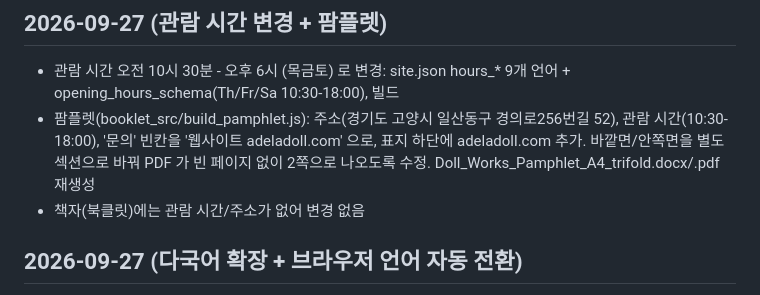
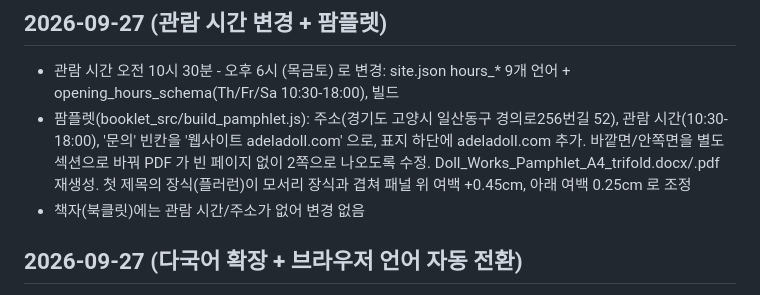
Before and after one commit to jaykim85/adeladoll-site, a Markdown page: 작업기록.md, the part around the change. Rendered like a GitHub page.

Commit message:
작업기록: 팜플렛 여백 조정

```diff
--- a/작업기록.md
+++ b/작업기록.md
@@ -68,7 +68,7 @@
 
 ## 2026-09-27 (관람 시간 변경 + 팜플렛)
 - 관람 시간 오전 10시 30분 - 오후 6시 (목금토) 로 변경: site.json hours_* 9개 언어 + opening_hours_schema(Th/Fr/Sa 10:30-18:00), 빌드
-- 팜플렛(booklet_src/build_pamphlet.js): 주소(경기도 고양시 일산동구 경의로256번길 52), 관람 시간(10:30-18:00), '문의' 빈칸을 '웹사이트 adeladoll.com' 으로, 표지 하단에 adeladoll.com 추가. 바깥면/안쪽면을 별도 섹션으로 바꿔 PDF 가 빈 페이지 없이 2쪽으로 나오도록 수정. Doll_Works_Pamphlet_A4_trifold.docx/.pdf 재생성
+- 팜플렛(booklet_src/build_pamphlet.js): 주소(경기도 고양시 일산동구 경의로256번길 52), 관람 시간(10:30-18:00), '문의' 빈칸을 '웹사이트 adeladoll.com' 으로, 표지 하단에 adeladoll.com 추가. 바깥면/안쪽면을 별도 섹션으로 바꿔 PDF 가 빈 페이지 없이 2쪽으로 나오도록 수정. Doll_Works_Pamphlet_A4_trifold.docx/.pdf 재생성. 첫 제목의 장식(플러런)이 모서리 장식과 겹쳐 패널 위 여백 +0.45cm, 아래 여백 0.25cm 로 조정
 - 책자(북클릿)에는 관람 시간/주소가 없어 변경 없음
 
 ## 2026-09-27 (다국어 확장 + 브라우저 언어 자동 전환)
```
